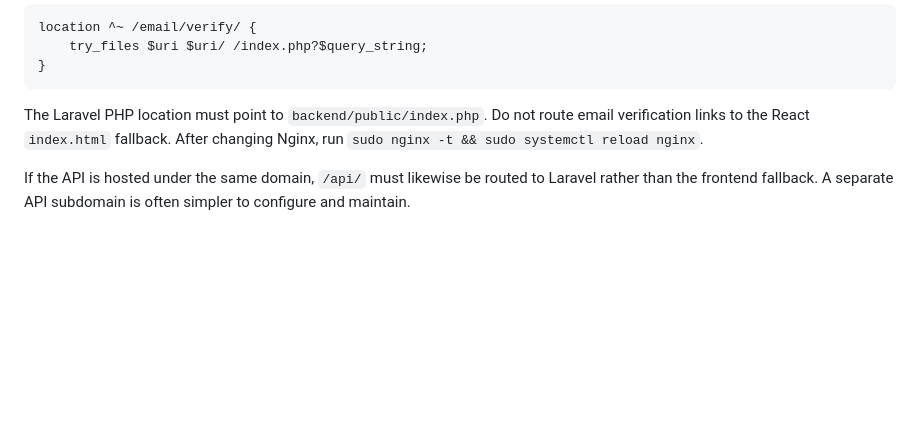
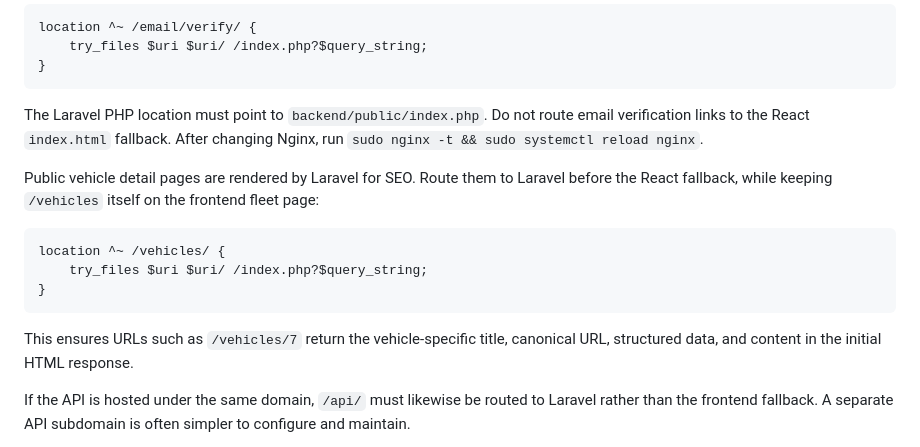
Before and after one commit to k-metra/CLCarHub, a Markdown page: DEPLOYMENT.md, the part around the change. Drawn GitHub-style; blank space fills up the shorter version.

Commit message:
feat(Deployment): add routing for public vehicle detail pages to Laravel for SEO

````diff
--- a/DEPLOYMENT.md
+++ b/DEPLOYMENT.md
@@ -217,6 +217,19 @@ The Laravel PHP location must point to `backend/public/index.php`. Do not route
 email verification links to the React `index.html` fallback. After changing
 Nginx, run `sudo nginx -t && sudo systemctl reload nginx`.
 
+Public vehicle detail pages are rendered by Laravel for SEO. Route them to
+Laravel before the React fallback, while keeping `/vehicles` itself on the
+frontend fleet page:
+
+```nginx
+location ^~ /vehicles/ {
+    try_files $uri $uri/ /index.php?$query_string;
+}
+```
+
+This ensures URLs such as `/vehicles/7` return the vehicle-specific title,
+canonical URL, structured data, and content in the initial HTML response.
+
 If the API is hosted under the same domain, `/api/` must likewise be routed
 to Laravel rather than the frontend fallback. A separate API subdomain is
 often simpler to configure and maintain.
````
